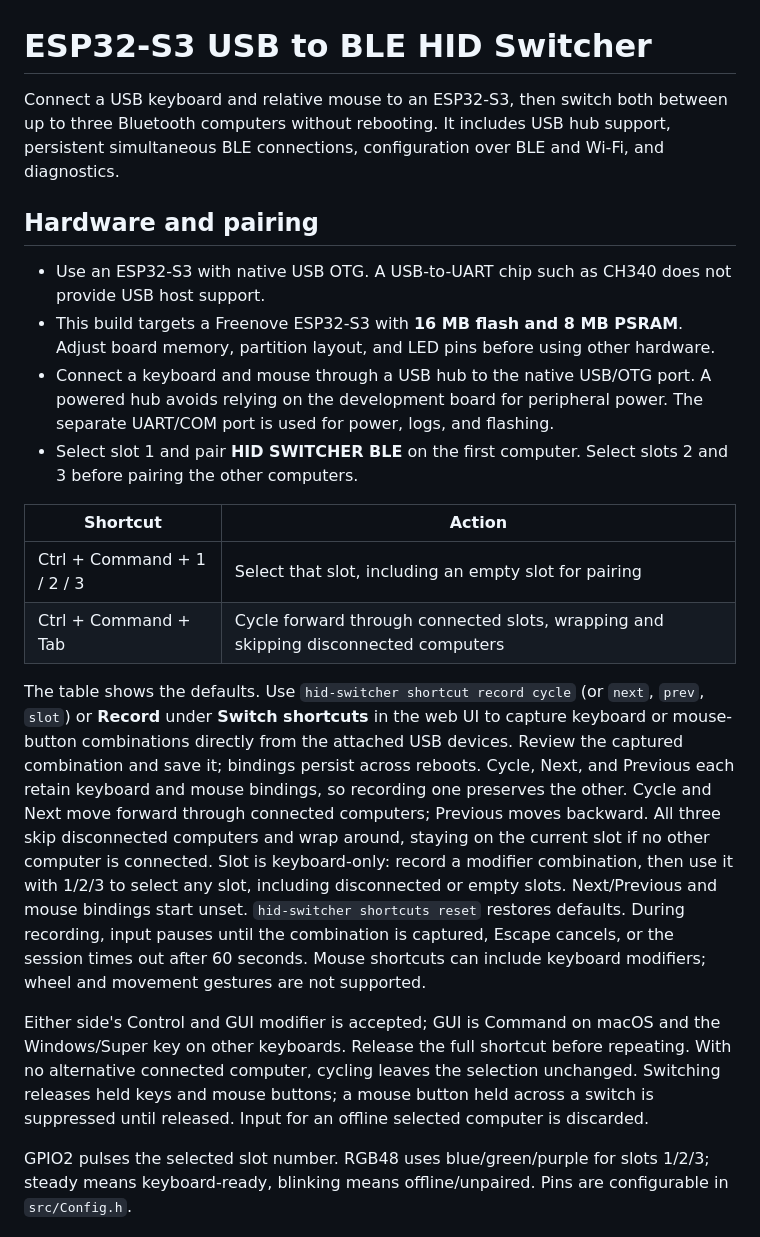
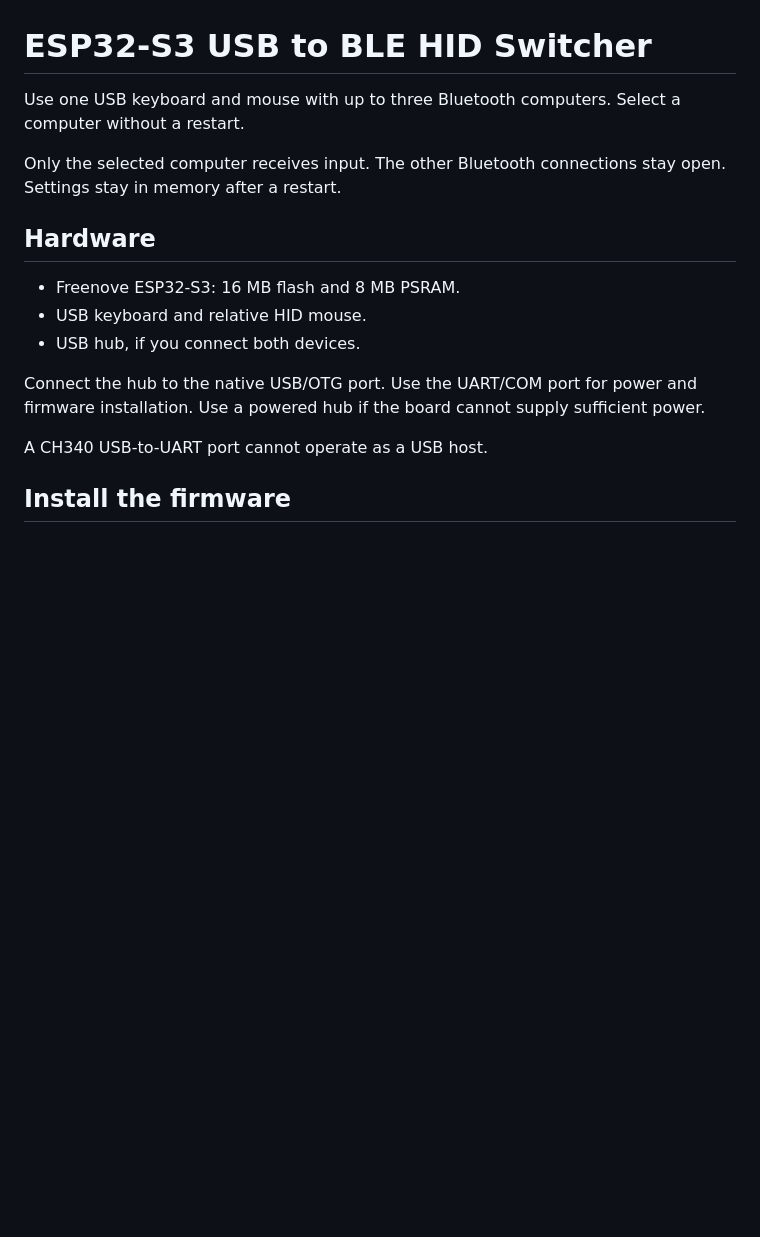
Before and after one commit to logicallyincorrect/esp32-hid-switcher, a Markdown page: Readme.md, the part around one of its changes. Rendered like a GitHub page; blank space fills up the shorter version.

```diff
--- a/Readme.md
+++ b/Readme.md
@@ -1,22 +1,18 @@
 # ESP32-S3 USB to BLE HID Switcher
 
-Connect a USB keyboard and relative mouse to an ESP32-S3, then switch both between up to three Bluetooth computers without rebooting. It includes USB hub support, persistent simultaneous BLE connections, configuration over BLE and Wi-Fi, and diagnostics.
+Use one USB keyboard and mouse with up to three Bluetooth computers. Select a computer without a restart.
 
-## Hardware and pairing
+Only the selected computer receives input. The other Bluetooth connections stay open. Settings stay in memory after a restart.
 
-- Use an ESP32-S3 with native USB OTG. A USB-to-UART chip such as CH340 does not provide USB host support.
-- This build targets a Freenove ESP32-S3 with **16 MB flash and 8 MB PSRAM**. Adjust board memory, partition layout, and LED pins before using other hardware.
-- Connect a keyboard and mouse through a USB hub to the native USB/OTG port. A powered hub avoids relying on the development board for peripheral power. The separate UART/COM port is used for power, logs, and flashing.
-- Select slot 1 and pair **HID SWITCHER BLE** on the first computer. Select slots 2 and 3 before pairing the other computers.
+## Hardware
 
-| Shortcut | Action |
-| --- | --- |
-| Ctrl + Command + 1 / 2 / 3 | Select that slot, including an empty slot for pairing |
-| Ctrl + Command + Tab | Cycle forward through connected slots, wrapping and skipping disconnected computers |
+- Freenove ESP32-S3: 16 MB flash and 8 MB PSRAM.
+- USB keyboard and relative HID mouse.
+- USB hub, if you connect both devices.
 
-The table shows the defaults. Use `hid-switcher shortcut record cycle` (or `next`, `prev`, `slot`) or **Record** under **Switch shortcuts** in the web UI to capture keyboard or mouse-button combinations directly from the attached USB devices. Review the captured combination and save it; bindings persist across reboots. Cycle, Next, and Previous each retain keyboard and mouse bindings, so recording one preserves the other. Cycle and Next move forward through connected computers; Previous moves backward. All three skip disconnected computers and wrap around, staying on the current slot if no other computer is connected. Slot is keyboard-only: record a modifier combination, then use it with 1/2/3 to select any slot, including disconnected or empty slots. Next/Previous and mouse bindings start unset. `hid-switcher shortcuts reset` restores defaults. During recording, input pauses until the combination is captured, Escape cancels, or the session times out after 60 seconds. Mouse shortcuts can include keyboard modifiers; wheel and movement gestures are not supported.
+Connect the hub to the native USB/OTG port. Use the UART/COM port for power and firmware installation. Use a powered hub if the board cannot supply sufficient power.
 
-Either side's Control and GUI modifier is accepted; GUI is Command on macOS and the Windows/Super key on other keyboards. Release the full shortcut before repeating. With no alternative connected computer, cycling leaves the selection unchanged. Switching releases held keys and mouse buttons; a mouse button held across a switch is suppressed until released. Input for an offline selected computer is discarded.
+A CH340 USB-to-UART port cannot operate as a USB host.
 
-GPIO2 pulses the selected slot number. RGB48 uses blue/green/purple for slots 1/2/3; steady means keyboard-ready, blinking means offline/unpaired. Pins are configurable in `src/Config.h`.
+## Install the firmware
 
```
Also changed, not shown: other parts of Readme.md (+102 -45 lines).
